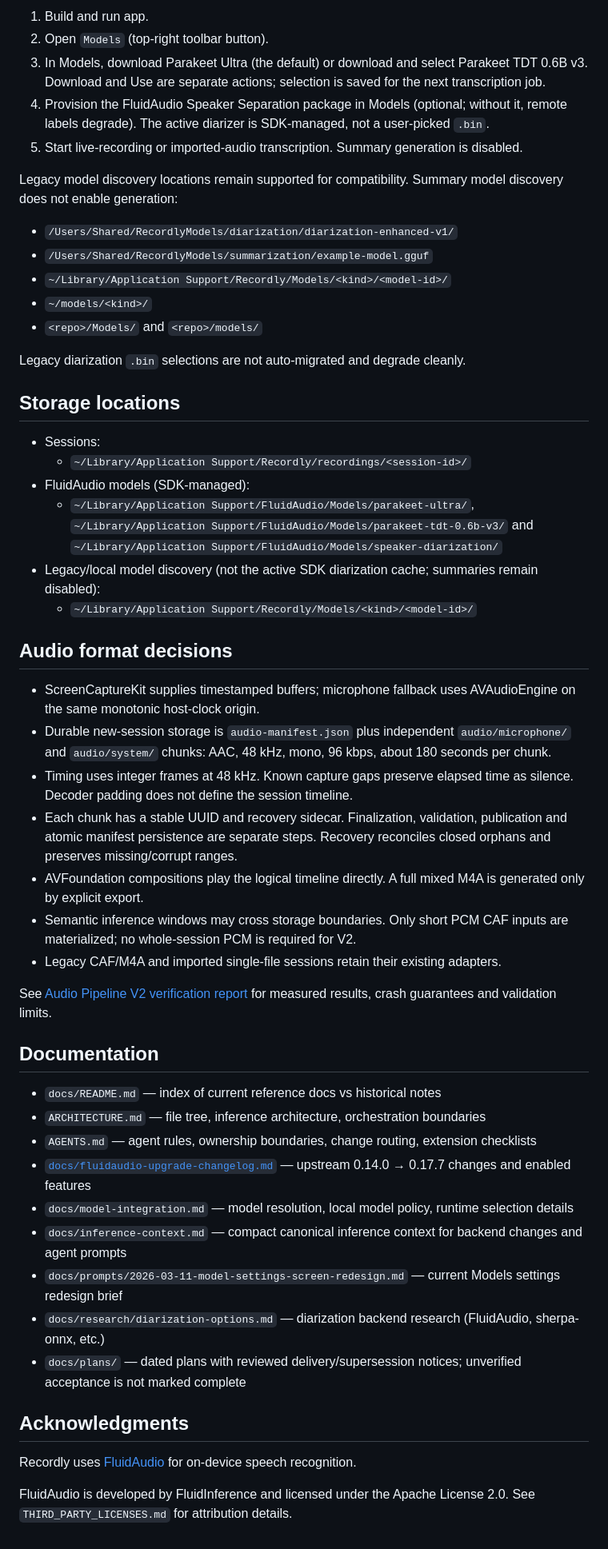
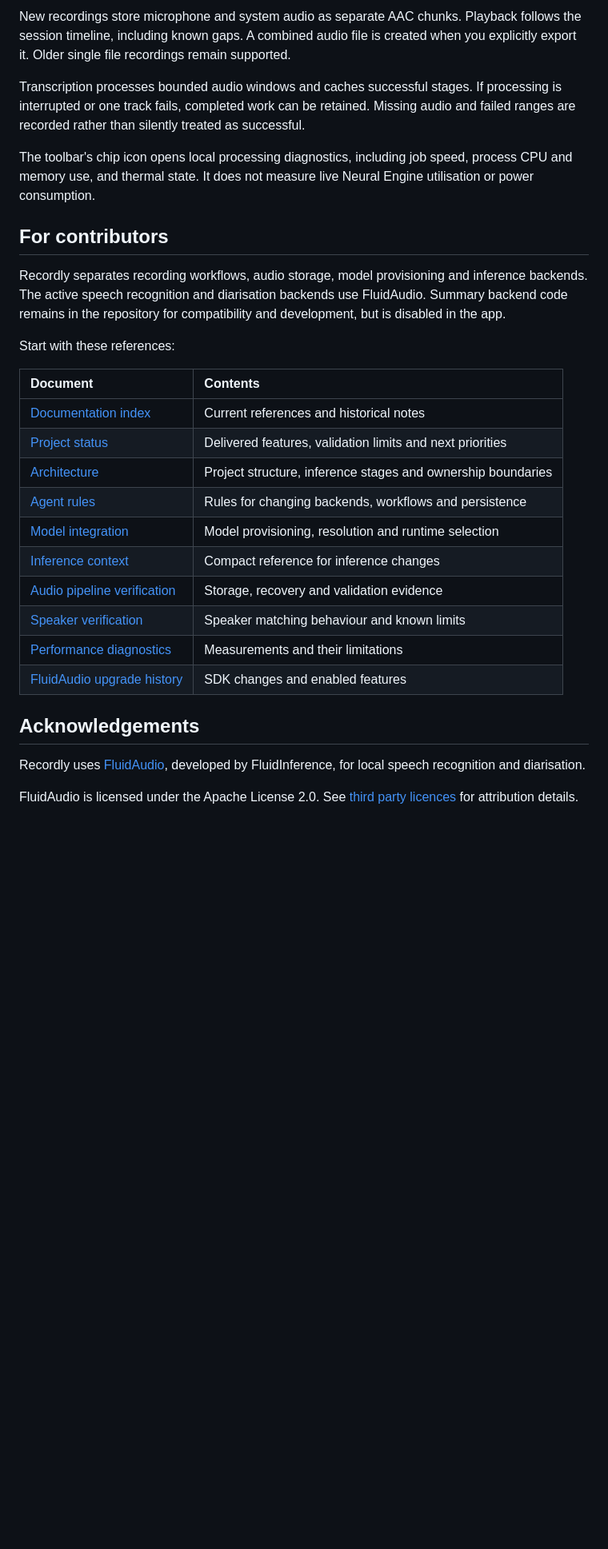
Before and after one commit to ziz11/AI-note-taker-for-meetings, a Markdown page: README.md, the part around one of its changes. Shown at 80% size. Drawn GitHub-style; blank space fills up the shorter version.

```diff
--- a/README.md
+++ b/README.md
@@ -107,55 +115,31 @@ The script uses the persistent `Recordly Local Development` identity and require
 
-1. Build and run app.
-2. Open `Models` (top-right toolbar button).
-3. In Models, download Parakeet Ultra (the default) or download and select Parakeet TDT 0.6B v3. Download and Use are separate actions; selection is saved for the next transcription job.
-4. Provision the FluidAudio Speaker Separation package in Models (optional; without it, remote labels degrade). The active diarizer is SDK-managed, not a user-picked `.bin`.
-5. Start live-recording or imported-audio transcription. Summary generation is disabled.
+New recordings store microphone and system audio as separate AAC chunks. Playback follows the session timeline, including known gaps. A combined audio file is created when you explicitly export it. Older single file recordings remain supported.
 
-Legacy model discovery locations remain supported for compatibility. Summary model discovery does not enable generation:
+Transcription processes bounded audio windows and caches successful stages. If processing is interrupted or one track fails, completed work can be retained. Missing audio and failed ranges are recorded rather than silently treated as successful.
 
-- `/Users/Shared/RecordlyModels/diarization/diarization-enhanced-v1/`
-- `/Users/Shared/RecordlyModels/summarization/example-model.gguf`
-- `~/Library/Application Support/Recordly/Models/<kind>/<model-id>/`
-- `~/models/<kind>/`
-- `<repo>/Models/` and `<repo>/models/`
+The toolbar's chip icon opens local processing diagnostics, including job speed, process CPU and memory use, and thermal state. It does not measure live Neural Engine utilisation or power consumption.
 
-Legacy diarization `.bin` selections are not auto-migrated and degrade cleanly.
+## For contributors
 
-## Storage locations
+Recordly separates recording workflows, audio storage, model provisioning and inference backends. The active speech recognition and diarisation backends use FluidAudio. Summary backend code remains in the repository for compatibility and development, but is disabled in the app.
 
-- Sessions:
-  - `~/Library/Application Support/Recordly/recordings/<session-id>/`
-- FluidAudio models (SDK-managed):
-  - `~/Library/Application Support/FluidAudio/Models/parakeet-ultra/`, `~/Library/Application Support/FluidAudio/Models/parakeet-tdt-0.6b-v3/` and `~/Library/Application Support/FluidAudio/Models/speaker-diarization/`
-- Legacy/local model discovery (not the active SDK diarization cache; summaries remain disabled):
-  - `~/Library/Application Support/Recordly/Models/<kind>/<model-id>/`
+Start with these references:
 
-## Audio format decisions
+| Document | Contents |
+| :--- | :--- |
+| [Documentation index](docs/README.md) | Current references and historical notes |
+| [Project status](docs/project-status.md) | Delivered features, validation limits and next priorities |
+| [Architecture](ARCHITECTURE.md) | Project structure, inference stages and ownership boundaries |
+| [Agent rules](AGENTS.md) | Rules for changing backends, workflows and persistence |
+| [Model integration](docs/model-integration.md) | Model provisioning, resolution and runtime selection |
+| [Inference context](docs/inference-context.md) | Compact reference for inference changes |
+| [Audio pipeline verification](docs/audio-pipeline-v2-report.md) | Storage, recovery and validation evidence |
+| [Speaker verification](docs/fluid-speaker-verification.md) | Speaker matching behaviour and known limits |
+| [Performance diagnostics](docs/performance-diagnostics-2026-10-16.md) | Measurements and their limitations |
+| [FluidAudio upgrade history](docs/fluidaudio-upgrade-changelog.md) | SDK changes and enabled features |
 
-- ScreenCaptureKit supplies timestamped buffers; microphone fallback uses AVAudioEngine on the same monotonic host-clock origin.
-- Durable new-session storage is `audio-manifest.json` plus independent `audio/microphone/` and `audio/system/` chunks: AAC, 48 kHz, mono, 96 kbps, about 180 seconds per chunk.
-- Timing uses integer frames at 48 kHz. Known capture gaps preserve elapsed time as silence. Decoder padding does not define the session timeline.
-- Each chunk has a stable UUID and recovery sidecar. Finalization, validation, publication and atomic manifest persistence are separate steps. Recovery reconciles closed orphans and preserves missing/corrupt ranges.
-- AVFoundation compositions play the logical timeline directly. A full mixed M4A is generated only by explicit export.
-- Semantic inference windows may cross storage boundaries. Only short PCM CAF inputs are materialized; no whole-session PCM is required for V2.
-- Legacy CAF/M4A and imported single-file sessions retain their existing adapters.
+## Acknowledgements
 
-See [Audio Pipeline V2 verification report](docs/audio-pipeline-v2-report.md) for measured results, crash guarantees and validation limits.
+Recordly uses [FluidAudio](https://github.com/FluidInference/FluidAudio), developed by FluidInference, for local speech recognition and diarisation.
 
-## Documentation
-
-- `docs/README.md` — index of current reference docs vs historical notes
-- `ARCHITECTURE.md` — file tree, inference architecture, orchestration boundaries
-- `AGENTS.md` — agent rules, ownership boundaries, change routing, extension checklists
-- [`docs/fluidaudio-upgrade-changelog.md`](docs/fluidaudio-upgrade-changelog.md) — upstream 0.14.0 → 0.17.7 changes and enabled features
-- `docs/model-integration.md` — model resolution, local model policy, runtime selection details
-- `docs/inference-context.md` — compact canonical inference context for backend changes and agent prompts
-- `docs/prompts/2026-03-11-model-settings-screen-redesign.md` — current Models settings redesign brief
-- `docs/research/diarization-options.md` — diarization backend research (FluidAudio, sherpa-onnx, etc.)
-- `docs/plans/` — dated plans with reviewed delivery/supersession notices; unverified acceptance is not marked complete
-
-## Acknowledgments
-
-Recordly uses [FluidAudio](https://github.com/FluidInference/FluidAudio) for on-device speech recognition.
-
-FluidAudio is developed by FluidInference and licensed under the Apache License 2.0. See `THIRD_PARTY_LICENSES.md` for attribution details.
+FluidAudio is licensed under the Apache License 2.0. See [third party licences](THIRD_PARTY_LICENSES.md) for attribution details.
```
Also changed, not shown: other parts of README.md (+73 -65 lines).
